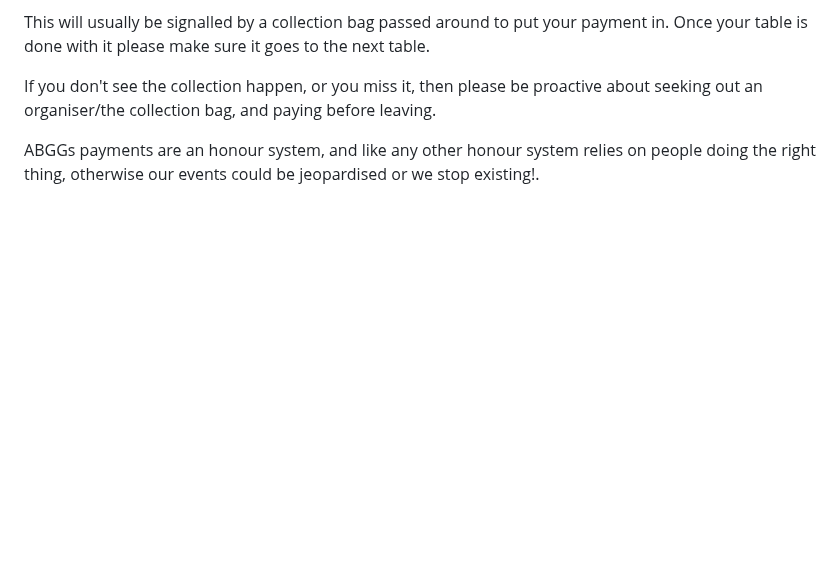
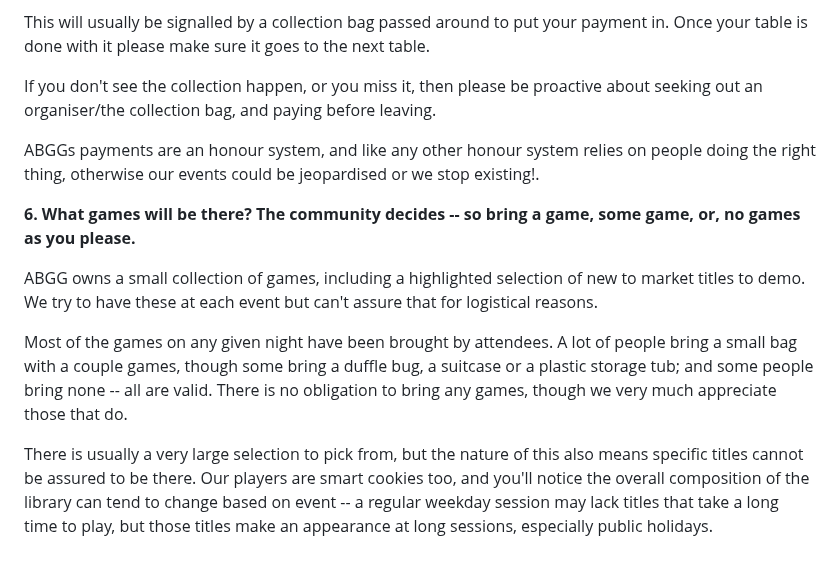
Before and after one commit to ABGG-services/ABGG, a Markdown page: guides/firsttime.md, the part around the change. Drawn GitHub-style; blank space fills up the shorter version.

```diff
--- a/guides/firsttime.md
+++ b/guides/firsttime.md
@@ -46,3 +46,11 @@ This will usually be signalled by a collection bag passed around to put your pay
 If you don't see the collection happen, or you miss it, then please be proactive about seeking out an organiser/the collection bag, and paying before leaving.
 
 ABGGs payments are an honour system, and like any other honour system relies on people doing the right thing, otherwise our events could be jeopardised or we stop existing!.
+
+**6. What games will be there?  The community decides -- so bring a game, some game, or, no games as you please.**
+
+ABGG owns a small collection of games, including a highlighted selection of new to market titles to demo.  We try to have these at each event but can't assure that for logistical reasons.
+
+Most of the games on any given night have been brought by attendees.  A lot of people bring a small bag with a couple games, though some bring a duffle bug, a suitcase or a plastic storage tub; and some people bring none -- all are valid.   There is no obligation to bring any games, though we very much appreciate those that do.
+
+There is usually a very large selection to pick from, but the nature of this also means specific titles cannot be assured to be there.  Our players are smart cookies too, and you'll notice the overall composition of the library can tend to change based on event -- a regular weekday session may lack titles that take a long time to play, but those titles make an appearance at long sessions, especially public holidays.
```
